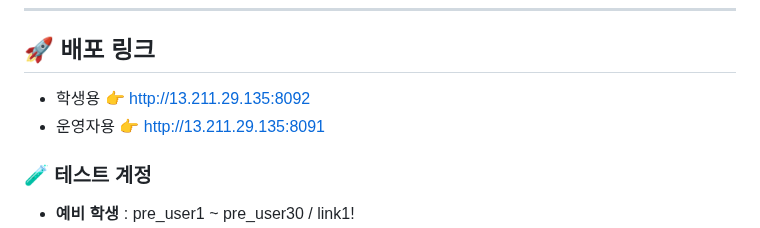
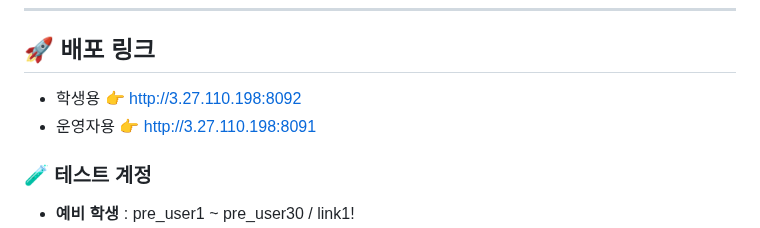
Before and after one commit to KwangJin95/sesac_link_user, a Markdown page: README.md, the part around the change. Rendered like a GitHub page.

```diff
--- a/README.md
+++ b/README.md
@@ -19,8 +19,8 @@
 ---
 
 ## 🚀 배포 링크
-- 학생용 👉 http://13.211.29.135:8092
-- 운영자용 👉 http://13.211.29.135:8091
+- 학생용 👉 http://3.27.110.198:8092
+- 운영자용 👉 http://3.27.110.198:8091
 
 ### 🧪 테스트 계정
 - **예비 학생** : pre_user1 ~ pre_user30 / link1!
```
